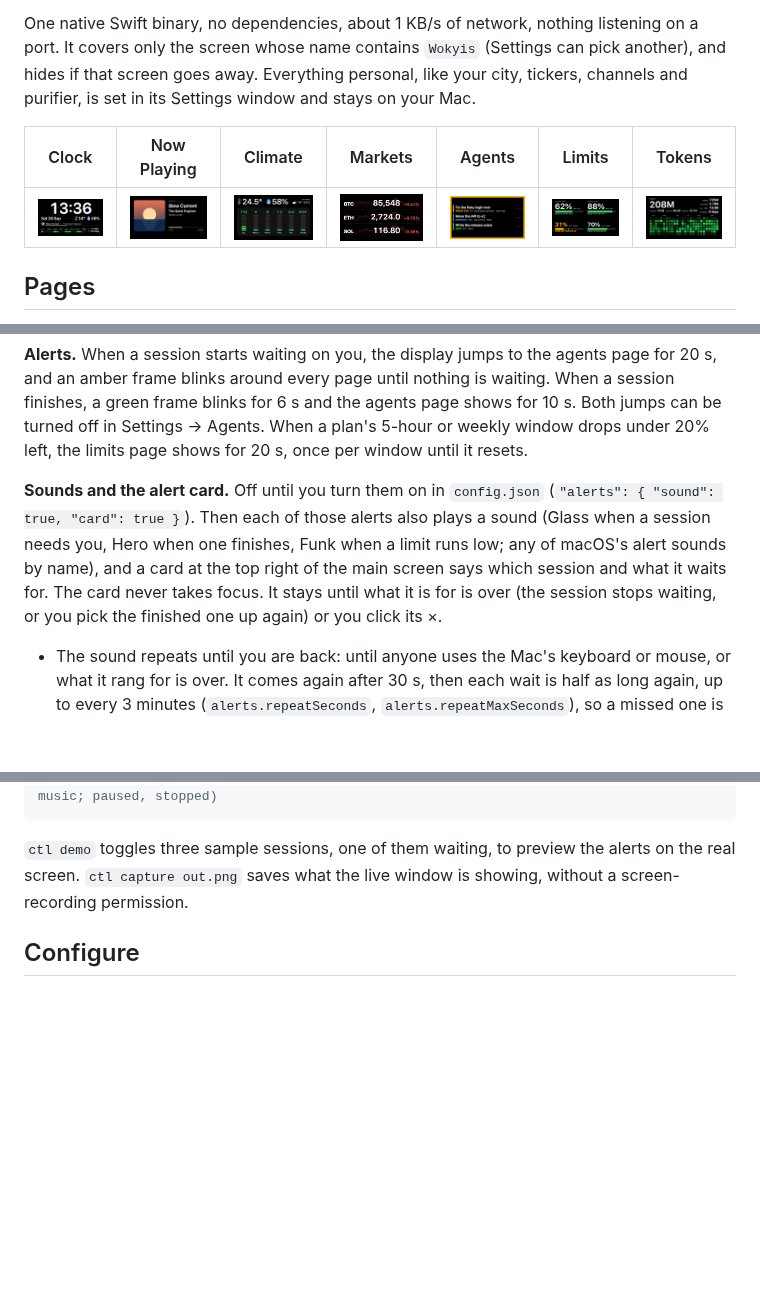
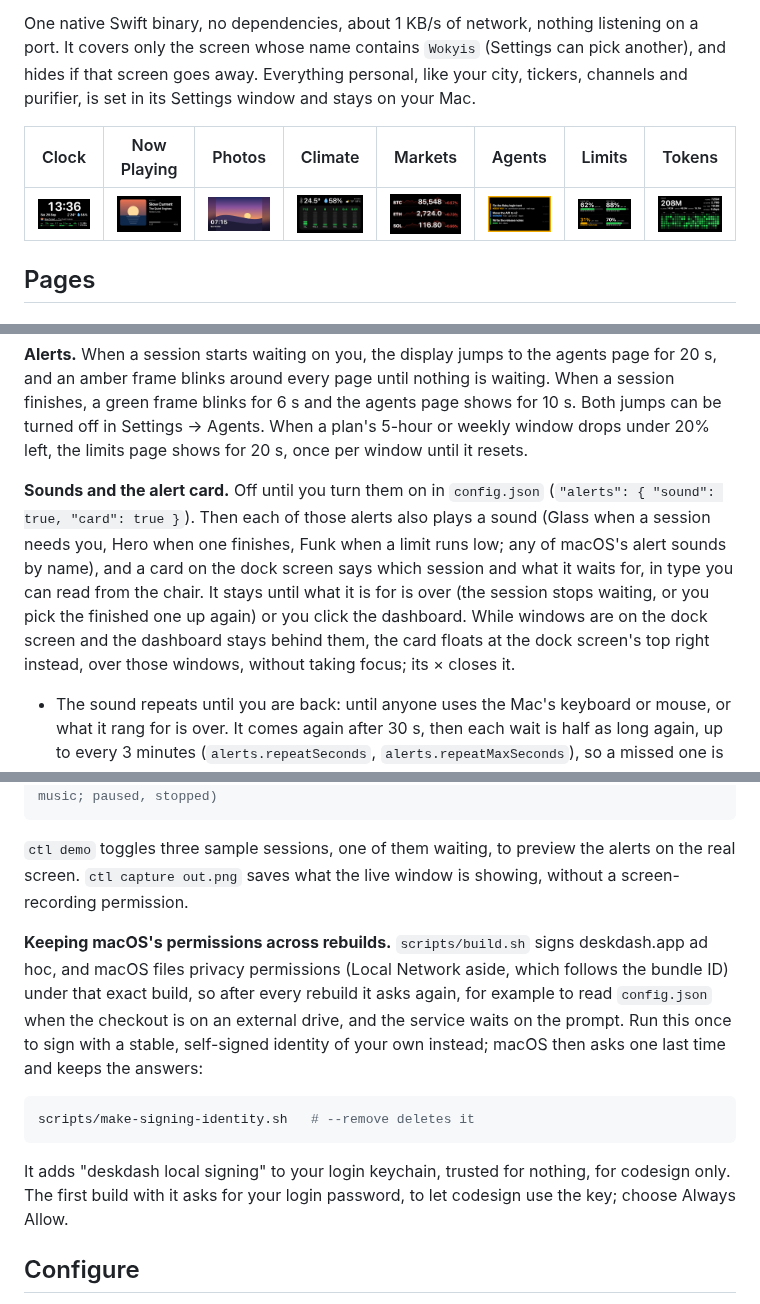
Before and after one commit to xyzlabsplt/deskdash, a Markdown page: README.md, 3 parts joined by grey strips. Drawn GitHub-style; pictures changed too: docs/photos.png (added); blank space fills up the shorter version.

````diff
--- a/README.md
+++ b/README.md
@@ -4,9 +4,9 @@ A glanceable dashboard for the 5" 1280×720 screen on the Wokyis M5, the dock th
 
 One native Swift binary, no dependencies, about 1 KB/s of network, nothing listening on a port. It covers only the screen whose name contains `Wokyis` (Settings can pick another), and hides if that screen goes away. Everything personal, like your city, tickers, channels and purifier, is set in its Settings window and stays on your Mac.
 
-| Clock | Now Playing | Climate | Markets | Agents | Limits | Tokens |
-|---|---|---|---|---|---|---|
-| ![clock](docs/clock.png) | ![now playing](docs/music.png) | ![climate](docs/climate.png) | ![markets](docs/markets.png) | ![agents](docs/agents.png) | ![limits](docs/limits.png) | ![tokens](docs/tokens.png) |
+| Clock | Now Playing | Photos | Climate | Markets | Agents | Limits | Tokens |
+|---|---|---|---|---|---|---|---|
+| ![clock](docs/clock.png) | ![now playing](docs/music.png) | ![photos](docs/photos.png) | ![climate](docs/climate.png) | ![markets](docs/markets.png) | ![agents](docs/agents.png) | ![limits](docs/limits.png) | ![tokens](docs/tokens.png) |
 
 ## Pages
 
@@ -50,7 +51,7 @@ Changes apply at once and are saved to `config.json`, writing only what differs
 
 **Alerts.** When a session starts waiting on you, the display jumps to the agents page for 20 s, and an amber frame blinks around every page until nothing is waiting. When a session finishes, a green frame blinks for 6 s and the agents page shows for 10 s. Both jumps can be turned off in Settings → Agents. When a plan's 5-hour or weekly window drops under 20% left, the limits page shows for 20 s, once per window until it resets.
 
-**Sounds and the alert card.** Off until you turn them on in `config.json` (`"alerts": { "sound": true, "card": true }`). Then each of those alerts also plays a sound (Glass when a session needs you, Hero when one finishes, Funk when a limit runs low; any of macOS's alert sounds by name), and a card at the top right of the main screen says which session and what it waits for. The card never takes focus. It stays until what it is for is over (the session stops waiting, or you pick the finished one up again) or you click its ×.
+**Sounds and the alert card.** Off until you turn them on in `config.json` (`"alerts": { "sound": true, "card": true }`). Then each of those alerts also plays a sound (Glass when a session needs you, Hero when one finishes, Funk when a limit runs low; any of macOS's alert sounds by name), and a card on the dock screen says which session and what it waits for, in type you can read from the chair. It stays until what it is for is over (the session stops waiting, or you pick the finished one up again) or you click the dashboard. While windows are on the dock screen and the dashboard stays behind them, the card floats at the dock screen's top right instead, over those windows, without taking focus; its × closes it.
 
 - The sound repeats until you are back: until anyone uses the Mac's keyboard or mouse, or what it rang for is over. It comes again after 30 s, then each wait is half as long again, up to every 3 minutes (`alerts.repeatSeconds`, `alerts.repeatMaxSeconds`), so a missed one is not the last without it turning into nagging.
 - It rings through Notification Center (`alerts.notify`), as a notification saying what it is for, so macOS keeps it quiet the way it does any app's: in a Focus, Sleep included, and while the Mac is muted. deskdash.app is ad-hoc signed, and macOS keeps Notification Center from apps without a developer signature, so the notification goes through `osascript`'s `display notification` and shows under Script Editor. That is a Standard Addition and needs no Automation permission. Its banner leaves after a few seconds by default; the card is what stays. With `"notify": false` deskdash plays the sound itself at `alerts.volume`, Focus or not.
@@ -192,6 +193,14 @@ swift scripts/fake-track.swift spotify         # pretend Spotify started a track
 
 `ctl demo` toggles three sample sessions, one of them waiting, to preview the alerts on the real screen. `ctl capture out.png` saves what the live window is showing, without a screen-recording permission.
 
+**Keeping macOS's permissions across rebuilds.** `scripts/build.sh` signs deskdash.app ad hoc, and macOS files privacy permissions (Local Network aside, which follows the bundle ID) under that exact build, so after every rebuild it asks again, for example to read `config.json` when the checkout is on an external drive, and the service waits on the prompt. Run this once to sign with a stable, self-signed identity of your own instead; macOS then asks one last time and keeps the answers:
+
+```bash
+scripts/make-signing-identity.sh   # --remove deletes it
+```
+
+It adds "deskdash local signing" to your login keychain, trusted for nothing, for codesign only. The first build with it asks for your login password, to let codesign use the key; choose Always Allow.
+
 ## Configure
 
 Settings writes `config.json` in the checkout, but hand edits are fine too. Every key is optional, and `config.example.json` documents them all (`cp config.example.json config.json` starts from it). `config.json` and `secrets/` are gitignored, because they hold your city, tickers, channels, and the purifier's credential. The running dashboard reloads `config.json` within 2 s. If a change doesn't parse, the error shows in red at the top of the screen and the previous settings stay in force. When Settings saves, it rewrites the file without comments.
````
Also changed, not shown: other parts of README.md (+2 -1 lines), CLAUDE.md (+3 -2 lines), 11 other files.
